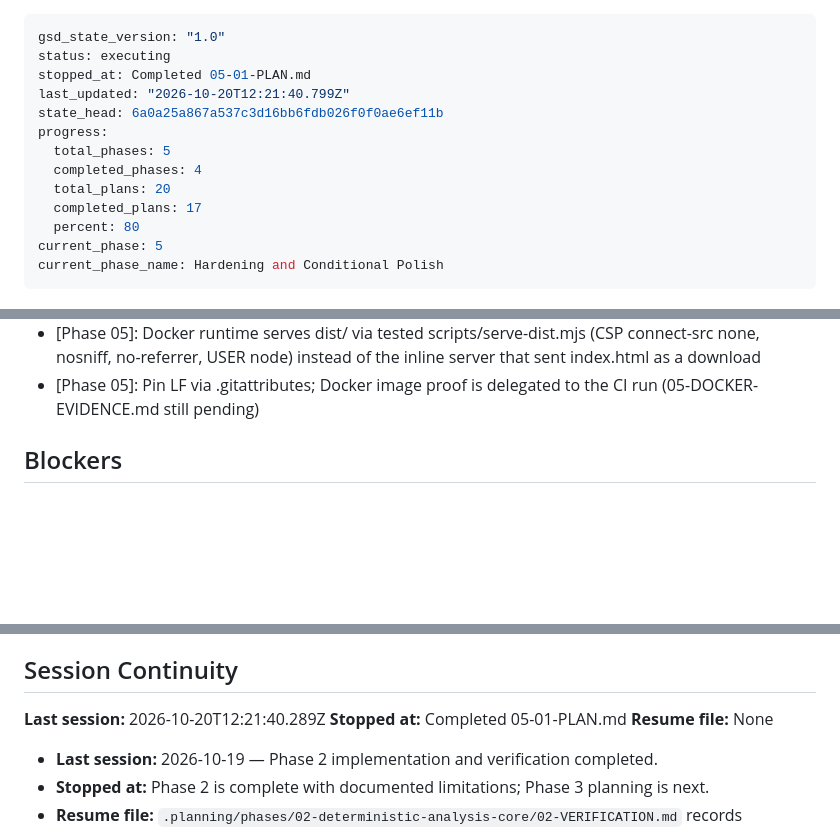
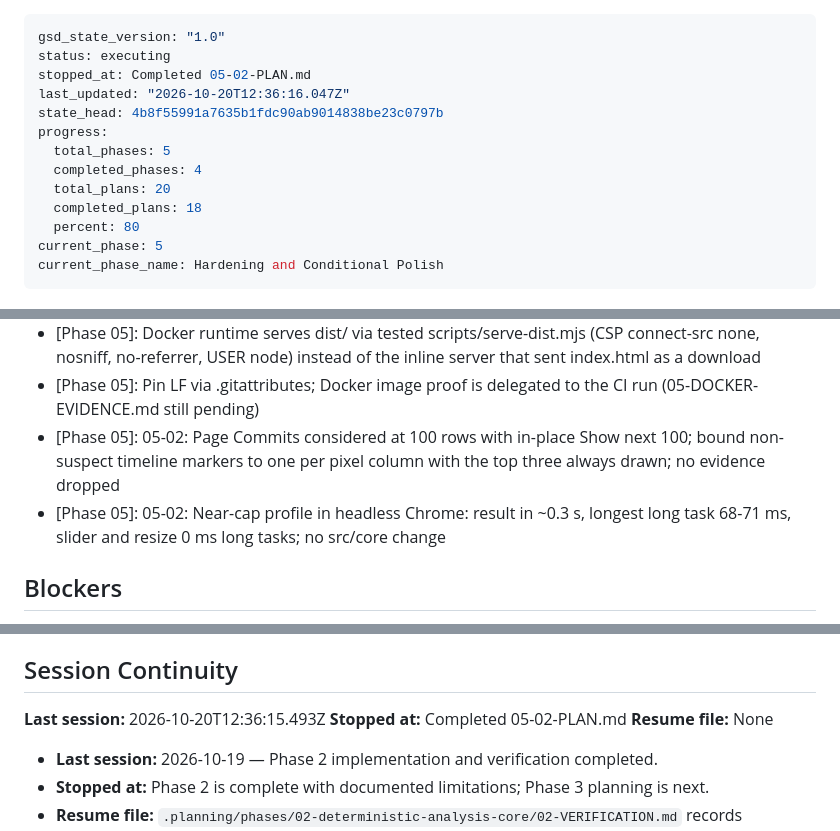
Before and after one commit to Ankesh-10/Culprit, a Markdown page: .planning/STATE.md, 3 parts joined by grey strips. Rendered like a GitHub page; blank space fills up the shorter version.

Commit message:
docs(05-02): update state and roadmap for completed plan

```diff
--- a/.planning/STATE.md
+++ b/.planning/STATE.md
@@ -1,14 +1,14 @@
 ---
 gsd_state_version: "1.0"
 status: executing
-stopped_at: Completed 05-01-PLAN.md
-last_updated: "2026-10-20T12:21:40.799Z"
-state_head: 6a0a25a867a537c3d16bb6fdb026f0f0ae6ef11b
+stopped_at: Completed 05-02-PLAN.md
+last_updated: "2026-10-20T12:36:16.047Z"
+state_head: 4b8f55991a7635b1fdc90ab9014838be23c0797b
 progress:
   total_phases: 5
   completed_phases: 4
   total_plans: 20
-  completed_plans: 17
+  completed_plans: 18
   percent: 80
 current_phase: 5
 current_phase_name: Hardening and Conditional Polish
@@ -60,6 +60,8 @@ current_phase_name: Hardening and Conditional Polish
 - [Phase 04]: 04-08: own-file reads and the Clear inputs confirmation live in inputs.ts; app.ts holds only the draft and dispatches start/cleared
 - [Phase 05]: Docker runtime serves dist/ via tested scripts/serve-dist.mjs (CSP connect-src none, nosniff, no-referrer, USER node) instead of the inline server that sent index.html as a download
 - [Phase 05]: Pin LF via .gitattributes; Docker image proof is delegated to the CI run (05-DOCKER-EVIDENCE.md still pending)
+- [Phase 05]: 05-02: Page Commits considered at 100 rows with in-place Show next 100; bound non-suspect timeline markers to one per pixel column with the top three always drawn; no evidence dropped
+- [Phase 05]: 05-02: Near-cap profile in headless Chrome: result in ~0.3 s, longest long task 68-71 ms, slider and resize 0 ms long tasks; no src/core change
 
 ## Blockers
 
@@ -78,8 +80,8 @@ All 8 Phase 4 plans are executed and the human walk-through is approved. Next: v
 
 ## Session Continuity
 
-**Last session:** 2026-10-20T12:21:40.289Z
-**Stopped at:** Completed 05-01-PLAN.md
+**Last session:** 2026-10-20T12:36:15.493Z
+**Stopped at:** Completed 05-02-PLAN.md
 **Resume file:** None
 
 - **Last session:** 2026-10-19 — Phase 2 implementation and verification completed.
```
Also changed, not shown: other parts of .planning/STATE.md (+1 -0 lines), .planning/ROADMAP.md (+2 -2 lines).
